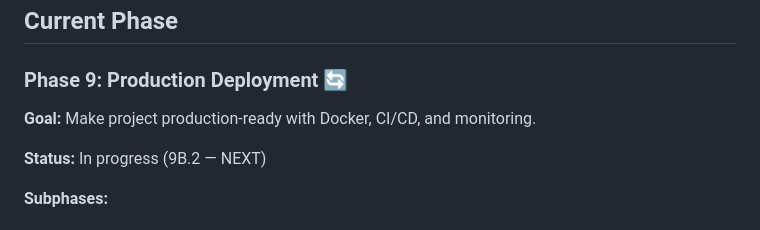
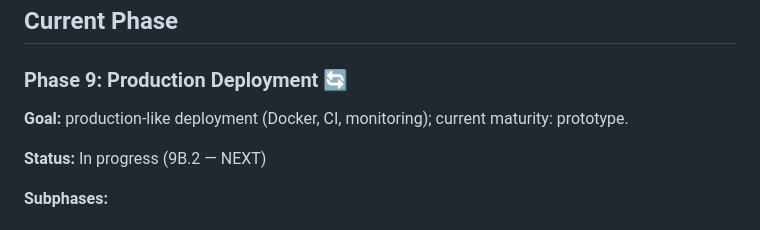
Before and after one commit to alex-yorik/DentalFlow-AI, a Markdown page: docs/ROADMAP.md, the part around the change. Rendered like a GitHub page.

Commit message:
U5: honest maturity wording, minimal release.yml permissions

```diff
--- a/docs/ROADMAP.md
+++ b/docs/ROADMAP.md
@@ -76,7 +76,7 @@ Designed as **portfolio-grade commercial MVP**, adaptable to other businesses vi
 ## Current Phase
 
 ### Phase 9: Production Deployment 🔄
-**Goal:** Make project production-ready with Docker, CI/CD, and monitoring.
+**Goal:** production-like deployment (Docker, CI, monitoring); current maturity: prototype.
 
 **Status:** In progress (9B.2 — NEXT)
 
```
